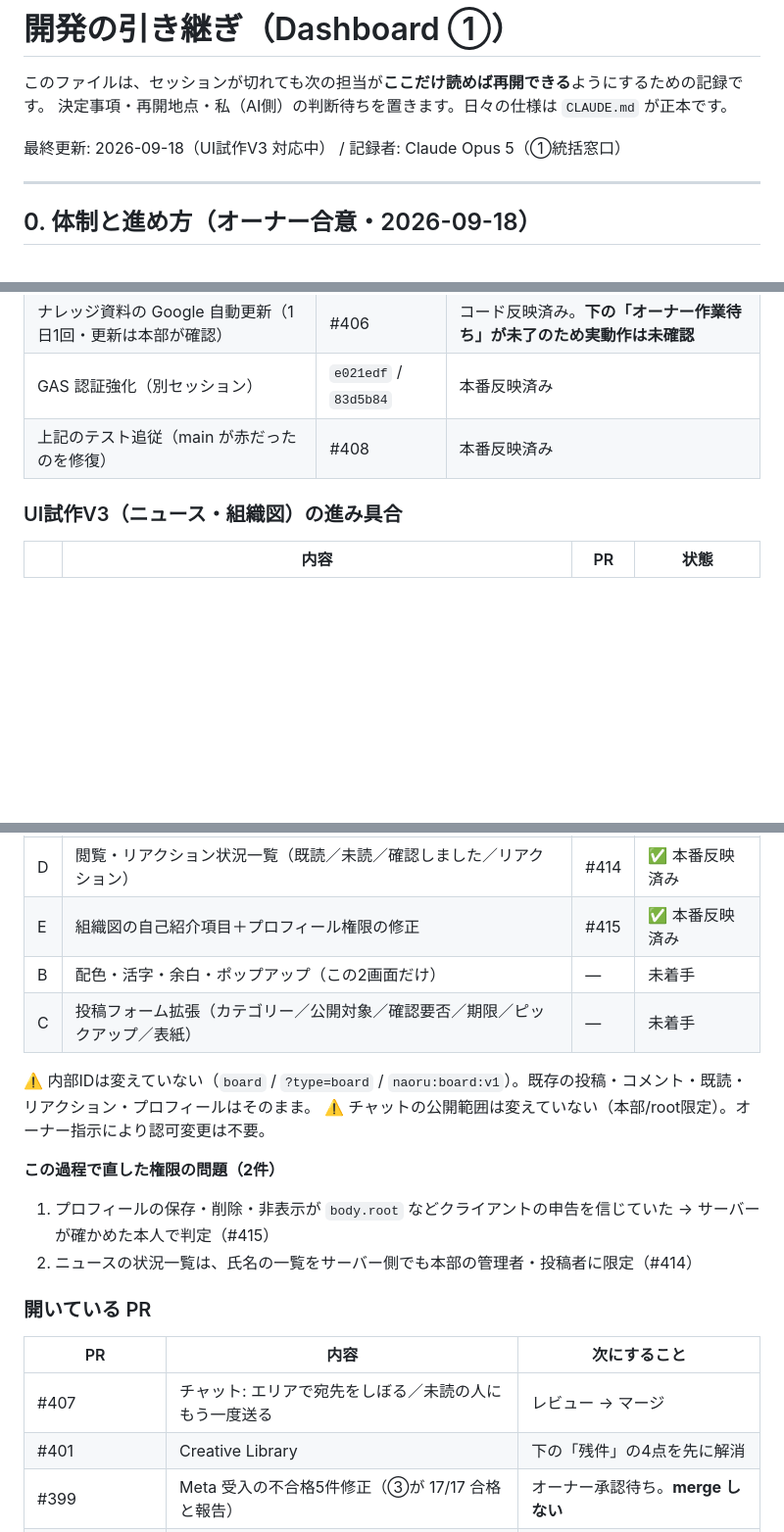
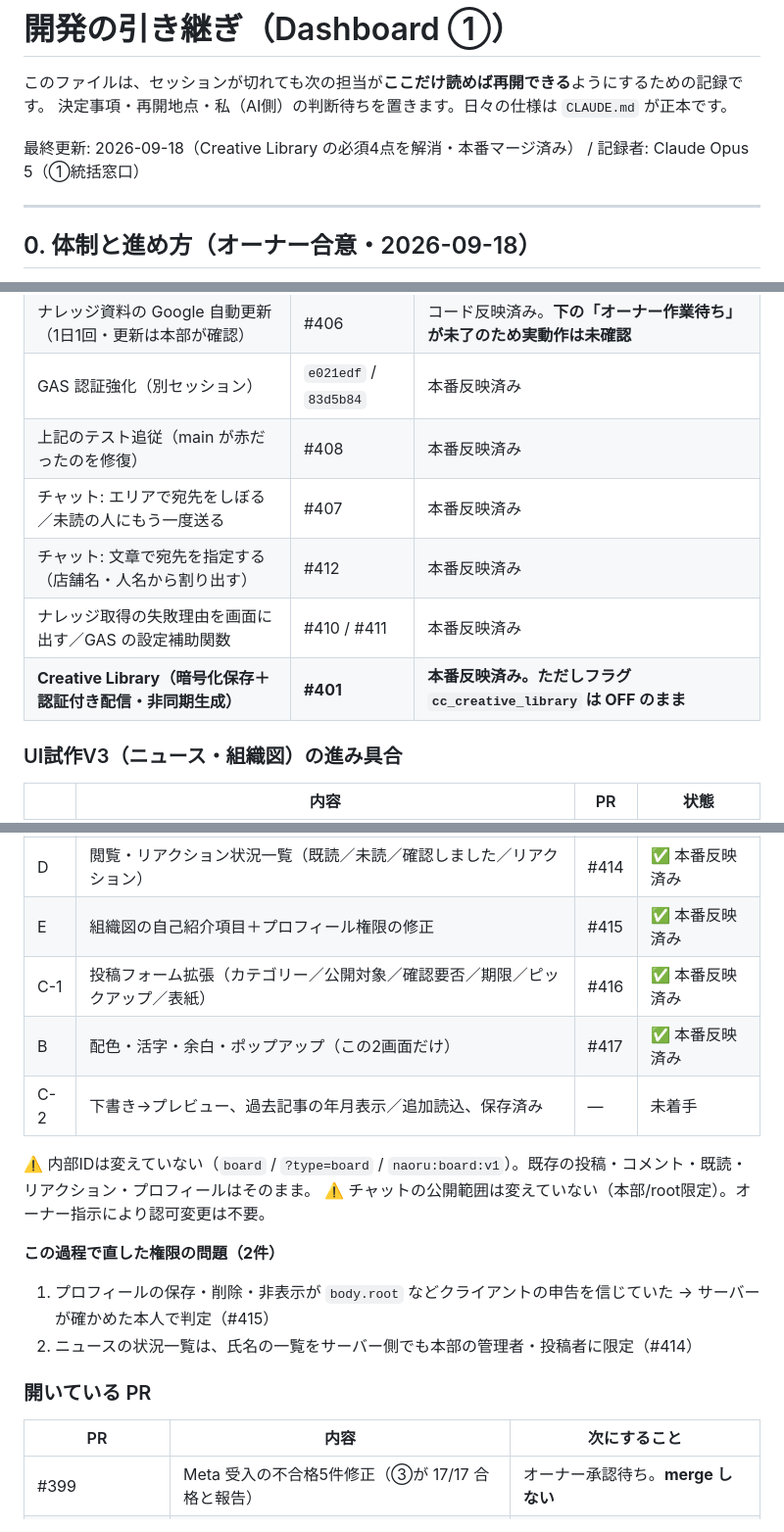
Before and after one commit to daikiwakabayash/Dashboard, a Markdown page: HANDOVER.md, 3 parts joined by grey strips. Shown at 98% size. Rendered like a GitHub page; blank space fills up the shorter version.

```diff
--- a/HANDOVER.md
+++ b/HANDOVER.md
@@ -3,7 +3,7 @@
 このファイルは、セッションが切れても次の担当が**ここだけ読めば再開できる**ようにするための記録です。
 決定事項・再開地点・私（AI側）の判断待ちを置きます。日々の仕様は `CLAUDE.md` が正本です。
 
-最終更新: 2026-09-18（UI試作V3 対応中） / 記録者: Claude Opus 5（①統括窓口）
+最終更新: 2026-09-18（Creative Library の必須4点を解消・本番マージ済み） / 記録者: Claude Opus 5（①統括窓口）
 
 ---
 
@@ -52,6 +52,10 @@
 | ナレッジ資料の Google 自動更新（1日1回・更新は本部が確認） | #406 | コード反映済み。**下の「オーナー作業待ち」が未了のため実動作は未確認** |
 | GAS 認証強化（別セッション） | `e021edf` / `83d5b84` | 本番反映済み |
 | 上記のテスト追従（main が赤だったのを修復） | #408 | 本番反映済み |
+| チャット: エリアで宛先をしぼる／未読の人にもう一度送る | #407 | 本番反映済み |
+| チャット: 文章で宛先を指定する（店舗名・人名から割り出す） | #412 | 本番反映済み |
+| ナレッジ取得の失敗理由を画面に出す／GAS の設定補助関数 | #410 / #411 | 本番反映済み |
+| **Creative Library（暗号化保存＋認証付き配信・非同期生成）** | **#401** | **本番反映済み。ただしフラグ `cc_creative_library` は OFF のまま** |
 
 ### UI試作V3（ニュース・組織図）の進み具合
 
@@ -61,8 +65,9 @@
 | F | 記事のイベントリンク→グループチャット参加 | #413 | ✅ 本番反映済み |
 | D | 閲覧・リアクション状況一覧（既読／未読／確認しました／リアクション） | #414 | ✅ 本番反映済み |
 | E | 組織図の自己紹介項目＋プロフィール権限の修正 | #415 | ✅ 本番反映済み |
-| B | 配色・活字・余白・ポップアップ（この2画面だけ） | — | 未着手 |
-| C | 投稿フォーム拡張（カテゴリー／公開対象／確認要否／期限／ピックアップ／表紙） | — | 未着手 |
+| C-1 | 投稿フォーム拡張（カテゴリー／公開対象／確認要否／期限／ピックアップ／表紙） | #416 | ✅ 本番反映済み |
+| B | 配色・活字・余白・ポップアップ（この2画面だけ） | #417 | ✅ 本番反映済み |
+| C-2 | 下書き→プレビュー、過去記事の年月表示／追加読込、保存済み | — | 未着手 |
 
 ⚠️ 内部IDは変えていない（`board` / `?type=board` / `naoru:board:v1`）。既存の投稿・コメント・既読・リアクション・プロフィールはそのまま。
 ⚠️ チャットの公開範囲は変えていない（本部/root限定）。オーナー指示により認可変更は不要。
@@ -75,8 +80,6 @@
 
 | PR | 内容 | 次にすること |
 |---|---|---|
-| #407 | チャット: エリアで宛先をしぼる／未読の人にもう一度送る | レビュー → マージ |
-| #401 | Creative Library | 下の「残件」の4点を先に解消 |
 | #399 | Meta 受入の不合格5件修正（③が 17/17 合格と報告） | オーナー承認待ち。**merge しない** |
 | #397 | Meta freshness / 外貨 unit | #399 に内包（`#399 ⊃ #398 ⊃ #397`） |
 | #395 | アクセスログ保全の依頼書（文書のみ） | 管理者の確認待ち |
```
Also changed, not shown: other parts of HANDOVER.md (+37 -8 lines).
